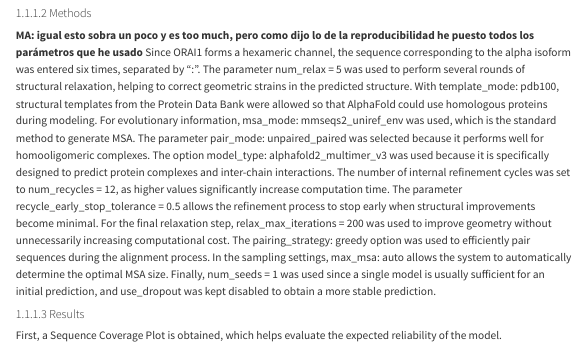
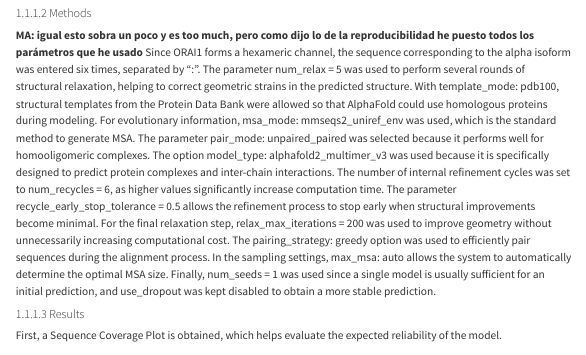
Before and after one commit to MCML-Projects/STRBIO_P2, a Quarto document (docs/model_selection.qmd): the page in a window 1100 px wide, from 440 px down. Rendered offline with R 4.5, knitr and Pandoc in place of Quarto, with nearby package versions; menus at the side of the page are left out.

Commit message:
changing num of recycles

```diff
--- a/docs/model_selection.qmd
+++ b/docs/model_selection.qmd
@@ -43,7 +43,7 @@ With template_mode: pdb100, structural templates from the Protein Data Bank were
 For evolutionary information, msa_mode: mmseqs2_uniref_env was used, which is the standard method to generate MSA.
 The parameter pair_mode: unpaired_paired was selected because it performs well for homooligomeric complexes.
 The option model_type: alphafold2_multimer_v3 was used because it is specifically designed to predict protein complexes and inter-chain interactions.
-The number of internal refinement cycles was set to num_recycles = 12, as higher values significantly increase computation time.
+The number of internal refinement cycles was set to num_recycles = 6, as higher values significantly increase computation time.
 The parameter recycle_early_stop_tolerance = 0.5 allows the refinement process to stop early when structural improvements become minimal.
 For the final relaxation step, relax_max_iterations = 200 was used to improve geometry without unnecessarily increasing computational cost.
 The pairing_strategy: greedy option was used to efficiently pair sequences during the alignment process.
```
